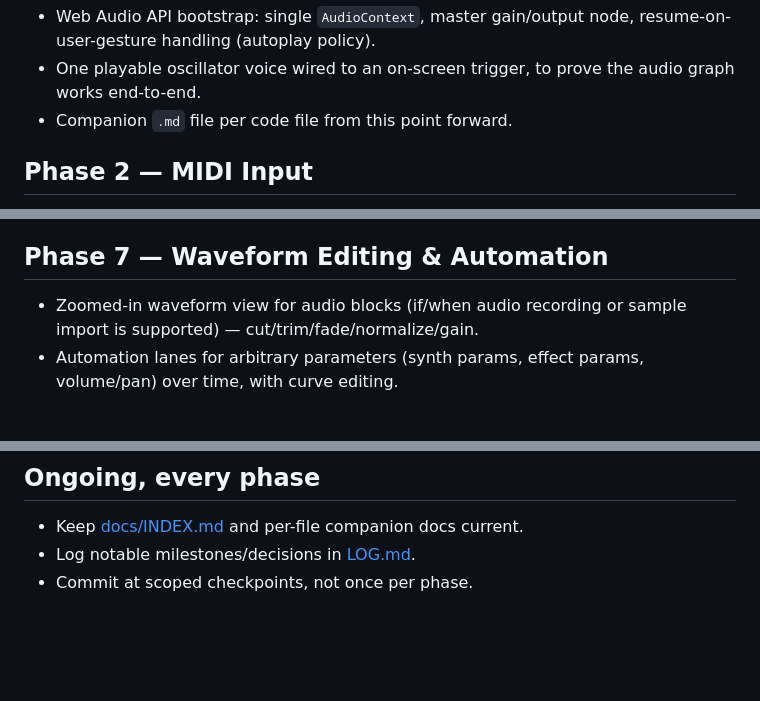
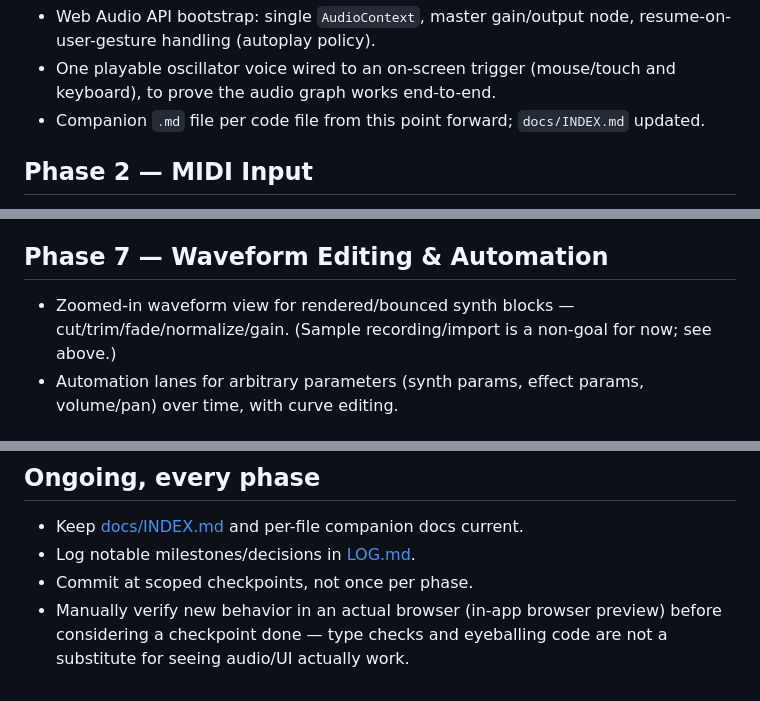
Before and after one commit to TimothyHoytBSME/SynthDaw, a Markdown page: .agents/PLAN.md, 3 parts joined by grey strips. Rendered like a GitHub page; blank space fills up the shorter version.

```diff
--- a/.agents/PLAN.md
+++ b/.agents/PLAN.md
@@ -25,6 +54,6 @@ High-level phased roadmap. Each phase should be broken into scoped tasks (and gi
 - Web Audio API bootstrap: single `AudioContext`, master gain/output node, resume-on-user-gesture handling (autoplay policy).
-- One playable oscillator voice wired to an on-screen trigger, to prove the audio graph works end-to-end.
-- Companion `.md` file per code file from this point forward.
+- One playable oscillator voice wired to an on-screen trigger (mouse/touch and keyboard), to prove the audio graph works end-to-end.
+- Companion `.md` file per code file from this point forward; `docs/INDEX.md` updated.
 
 ## Phase 2 — MIDI Input
 
@@ -60,7 +89,7 @@ High-level phased roadmap. Each phase should be broken into scoped tasks (and gi
 
 ## Phase 7 — Waveform Editing & Automation
 
-- Zoomed-in waveform view for audio blocks (if/when audio recording or sample import is supported) — cut/trim/fade/normalize/gain.
+- Zoomed-in waveform view for rendered/bounced synth blocks — cut/trim/fade/normalize/gain. (Sample recording/import is a non-goal for now; see above.)
 - Automation lanes for arbitrary parameters (synth params, effect params, volume/pan) over time, with curve editing.
 
 ## Phase 8 — Looping & Arrangement
@@ -97,3 +126,4 @@ High-level phased roadmap. Each phase should be broken into scoped tasks (and gi
 - Keep [docs/INDEX.md](../docs/INDEX.md) and per-file companion docs current.
 - Log notable milestones/decisions in [LOG.md](LOG.md).
 - Commit at scoped checkpoints, not once per phase.
+- Manually verify new behavior in an actual browser (in-app browser preview) before considering a checkpoint done — type checks and eyeballing code are not a substitute for seeing audio/UI actually work.
```
Also changed, not shown: other parts of .agents/PLAN.md (+32 -3 lines).
